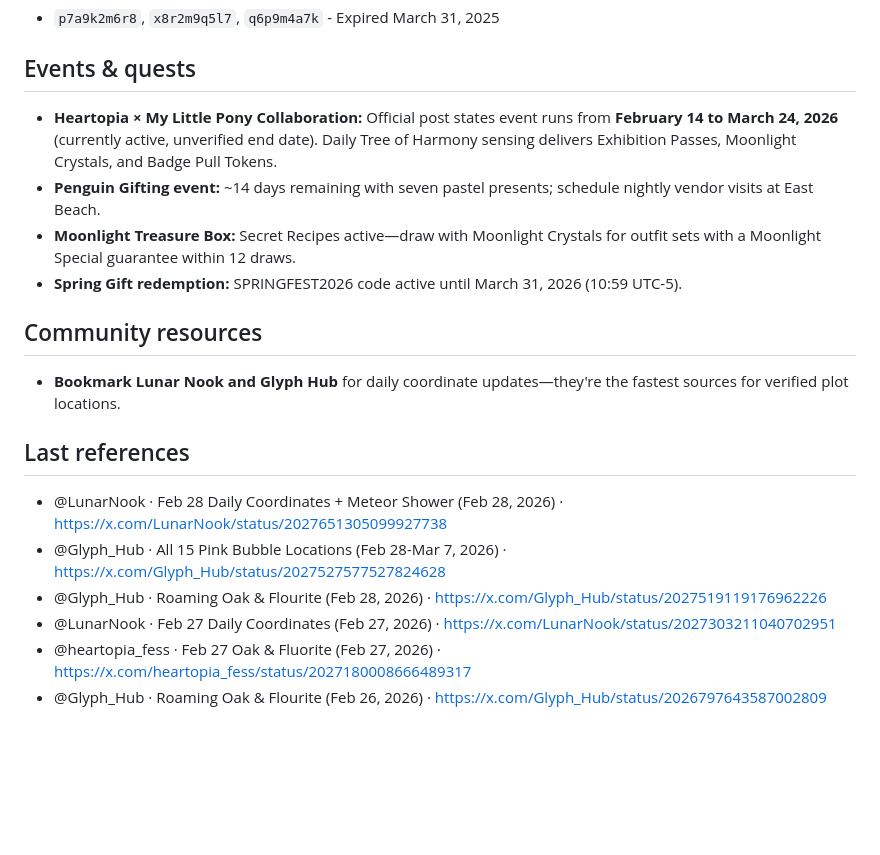
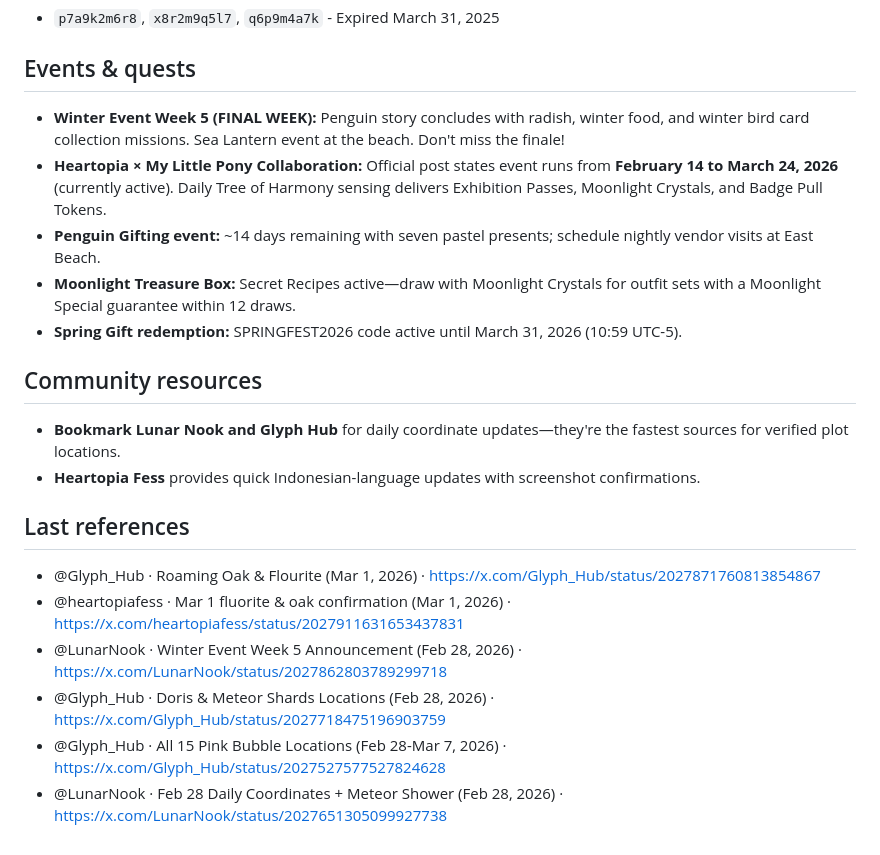
Before and after one commit to margarin-agent/sandbox, a Markdown page: src/heartopia/index.md, the part around the change printed below. Rendered like a GitHub page; blank space fills up the shorter version.

```diff
--- a/src/heartopia/index.md
+++ b/src/heartopia/index.md
@@ -78,18 +87,20 @@ Expired codes (do not attempt):
 - `p7a9k2m6r8`, `x8r2m9q5l7`, `q6p9m4a7k` - Expired March 31, 2025
 
 ## Events & quests
-- **Heartopia × My Little Pony Collaboration:** Official post states event runs from **February 14 to March 24, 2026** (currently active, unverified end date). Daily Tree of Harmony sensing delivers Exhibition Passes, Moonlight Crystals, and Badge Pull Tokens.
+- **Winter Event Week 5 (FINAL WEEK):** Penguin story concludes with radish, winter food, and winter bird card collection missions. Sea Lantern event at the beach. Don't miss the finale!
+- **Heartopia × My Little Pony Collaboration:** Official post states event runs from **February 14 to March 24, 2026** (currently active). Daily Tree of Harmony sensing delivers Exhibition Passes, Moonlight Crystals, and Badge Pull Tokens.
 - **Penguin Gifting event:** ~14 days remaining with seven pastel presents; schedule nightly vendor visits at East Beach.
 - **Moonlight Treasure Box:** Secret Recipes active—draw with Moonlight Crystals for outfit sets with a Moonlight Special guarantee within 12 draws.
 - **Spring Gift redemption:** SPRINGFEST2026 code active until March 31, 2026 (10:59 UTC-5).
 
 ## Community resources
 - **Bookmark Lunar Nook and Glyph Hub** for daily coordinate updates—they're the fastest sources for verified plot locations.
+- **Heartopia Fess** provides quick Indonesian-language updates with screenshot confirmations.
 
 ## Last references
+- @Glyph_Hub · Roaming Oak & Flourite (Mar 1, 2026) · https://x.com/Glyph_Hub/status/2027871760813854867
+- @heartopiafess · Mar 1 fluorite & oak confirmation (Mar 1, 2026) · https://x.com/heartopiafess/status/2027911631653437831
+- @LunarNook · Winter Event Week 5 Announcement (Feb 28, 2026) · https://x.com/LunarNook/status/2027862803789299718
+- @Glyph_Hub · Doris & Meteor Shards Locations (Feb 28, 2026) · https://x.com/Glyph_Hub/status/2027718475196903759
+- @Glyph_Hub · All 15 Pink Bubble Locations (Feb 28-Mar 7, 2026) · https://x.com/Glyph_Hub/status/2027527577527824628
 - @LunarNook · Feb 28 Daily Coordinates + Meteor Shower (Feb 28, 2026) · https://x.com/LunarNook/status/2027651305099927738
-- @Glyph_Hub · All 15 Pink Bubble Locations (Feb 28-Mar 7, 2026) · https://x.com/Glyph_Hub/status/2027527577527824628
-- @Glyph_Hub · Roaming Oak & Flourite (Feb 28, 2026) · https://x.com/Glyph_Hub/status/2027519119176962226
-- @LunarNook · Feb 27 Daily Coordinates (Feb 27, 2026) · https://x.com/LunarNook/status/2027303211040702951
-- @heartopia_fess · Feb 27 Oak & Fluorite (Feb 27, 2026) · https://x.com/heartopia_fess/status/2027180008666489317
-- @Glyph_Hub · Roaming Oak & Flourite (Feb 26, 2026) · https://x.com/Glyph_Hub/status/2026797643587002809
```
Also changed, not shown: other parts of src/heartopia/index.md (+34 -25 lines), assets/heartopia-fess-01mar.jpg (added), assets/heartopia-glyphhub-01mar.jpg (added), assets/pink-bubble-01mar-1.jpg (added), assets/pink-bubble-01mar-2.jpg (added), assets/pink-bubble-01mar-3.jpg (added), assets/pink-bubble-01mar-4.jpg (added).
